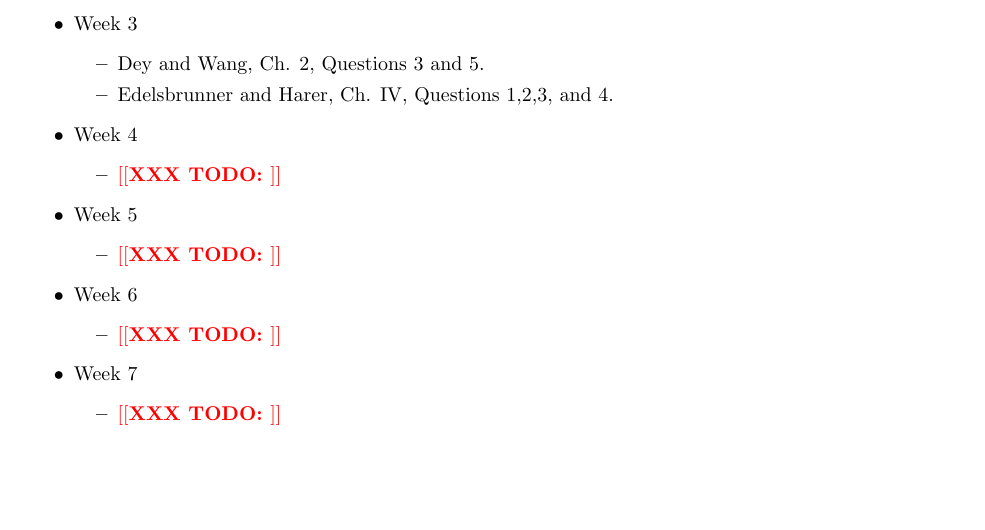
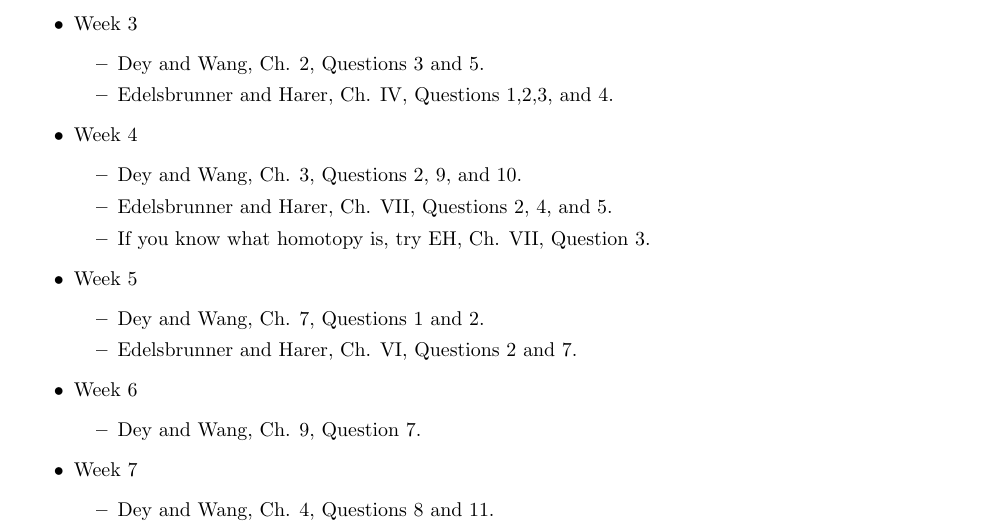
Before and after one commit to msu/csci-535-spring2024, a LaTeX problem sheet (hw/hw1/H-1.tex): part of page 2 of 2, cut so that both start at the same text, the shorter picture padded with empty space. Compiled offline with pdfLaTeX.

Commit message:
Add list of practice problems.

```diff
--- a/hw/hw1/H-1.tex
+++ b/hw/hw1/H-1.tex
@@ -96,19 +96,22 @@ through, please add them to this list!
         \end{itemize}
     \item Week 4
         \begin{itemize}
-            \item \todo{}
+            \item Dey and Wang, Ch. 3, Questions 2, 9, and 10.
+            \item Edelsbrunner and Harer, Ch. VII, Questions 2, 4, and 5.
+            \item If you know what homotopy is, try EH, Ch. VII, Question 3.
         \end{itemize}
     \item Week 5
         \begin{itemize}
-            \item \todo{}
+            \item Dey and Wang, Ch. 7, Questions 1 and 2.
+            \item Edelsbrunner and Harer, Ch. VI, Questions 2 and 7.
         \end{itemize}
     \item Week 6
         \begin{itemize}
-            \item \todo{}
+            \item Dey and Wang, Ch. 9, Question 7.
         \end{itemize}
     \item Week 7
         \begin{itemize}
-            \item \todo{}
+            \item Dey and Wang, Ch. 4, Questions 8 and 11.
         \end{itemize}
 \end{itemize}
 
```
Also changed, not shown: README.md.
